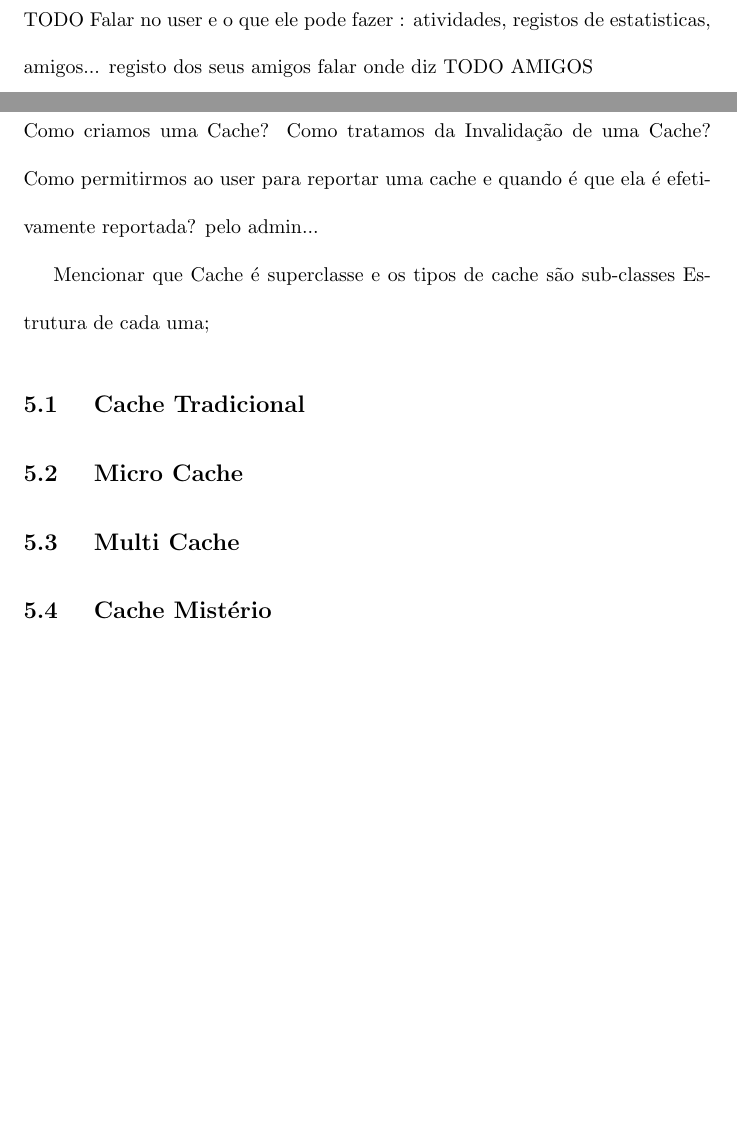
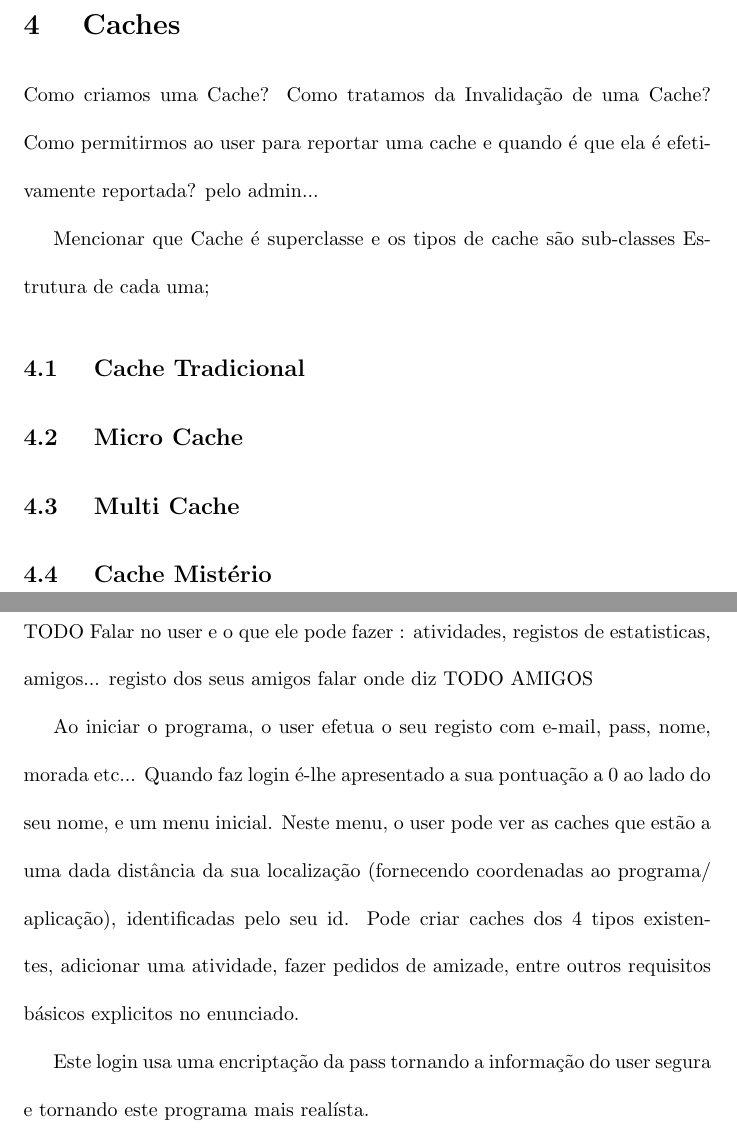
Before and after one commit to martinhoaragao/Geocaching-Java, a LaTeX document (reportGeo.tex): two parts of pages 9 and 10 of 21, joined at a grey line, cut at the place of the change, the shorter picture padded with empty space. Compiled offline with pdfLaTeX.

Commit message:
add text to Register and Login area

```diff
--- a/reportGeo.tex
+++ b/reportGeo.tex
@@ -159,6 +151,26 @@ Mencionar que Cache é superclasse e os tipos de cache são sub-classes Estrutur
 \subsection{ Micro Cache }
 \subsection{ Multi Cache}
 \subsection{ Cache Mistério }
+
+
+
+\pagebreak
+\section{Register e Login}
+TODO
+Falar no user e o que ele pode fazer : atividades, registos de estatisticas, amigos...
+registo dos seus amigos falar onde diz TODO AMIGOS
+
+Ao iniciar o programa, o user efetua o seu registo com e-mail, pass, nome, morada etc... Quando faz login é-lhe apresentado a sua pontuação a 0 ao lado do seu nome, e um menu inicial.
+Neste menu, o user pode ver as caches que estão a uma dada distância da sua localização (fornecendo coordenadas ao programa/ aplicação), identificadas pelo seu id. Pode criar caches dos 4 tipos existentes, adicionar uma atividade, fazer pedidos de amizade, entre outros requisitos básicos explicitos no enunciado.
+
+Este login usa uma encriptação da pass tornando a informação do user segura e tornando este programa mais realísta.
+
+
+
+
+
+
+
 
 \pagebreak
 \section{Atividades e Estatísticas}
```
Also changed, not shown: reportGeo.tex (9 more changed lines).
